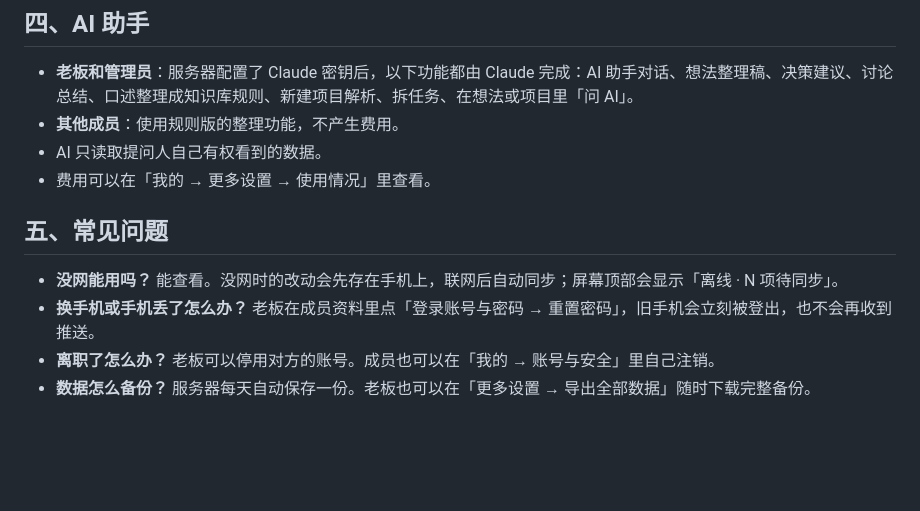
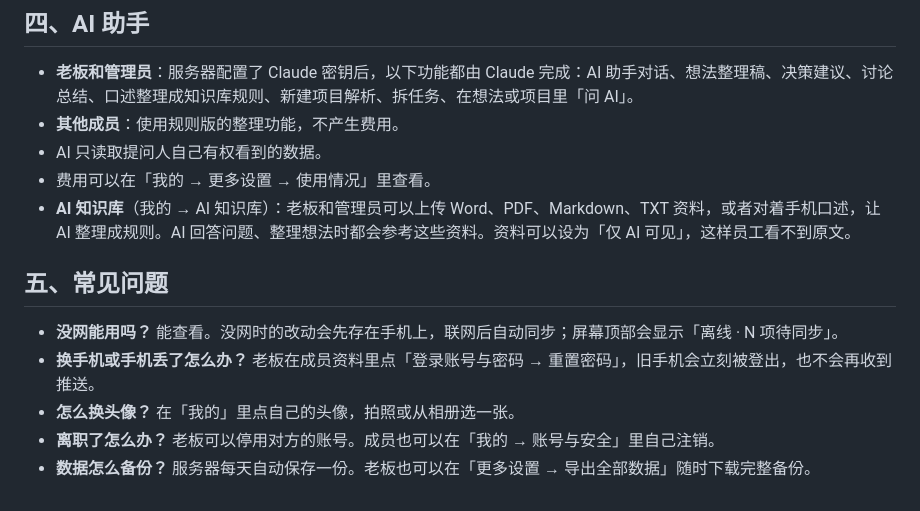
Before and after one commit to enoslee0701-dev/WXS_OS, a Markdown page: 使用说明.md, the part around the change. Drawn GitHub-style; blank space fills up the shorter version.

```diff
--- a/使用说明.md
+++ b/使用说明.md
@@ -45,10 +45,12 @@
 - **其他成员**：使用规则版的整理功能，不产生费用。
 - AI 只读取提问人自己有权看到的数据。
 - 费用可以在「我的 → 更多设置 → 使用情况」里查看。
+- **AI 知识库**（我的 → AI 知识库）：老板和管理员可以上传 Word、PDF、Markdown、TXT 资料，或者对着手机口述，让 AI 整理成规则。AI 回答问题、整理想法时都会参考这些资料。资料可以设为「仅 AI 可见」，这样员工看不到原文。
 
 ## 五、常见问题
 
 - **没网能用吗？** 能查看。没网时的改动会先存在手机上，联网后自动同步；屏幕顶部会显示「离线 · N 项待同步」。
 - **换手机或手机丢了怎么办？** 老板在成员资料里点「登录账号与密码 → 重置密码」，旧手机会立刻被登出，也不会再收到推送。
+- **怎么换头像？** 在「我的」里点自己的头像，拍照或从相册选一张。
 - **离职了怎么办？** 老板可以停用对方的账号。成员也可以在「我的 → 账号与安全」里自己注销。
 - **数据怎么备份？** 服务器每天自动保存一份。老板也可以在「更多设置 → 导出全部数据」随时下载完整备份。
```
Also changed, not shown: HANDOFF.md (+2 -1 lines).
